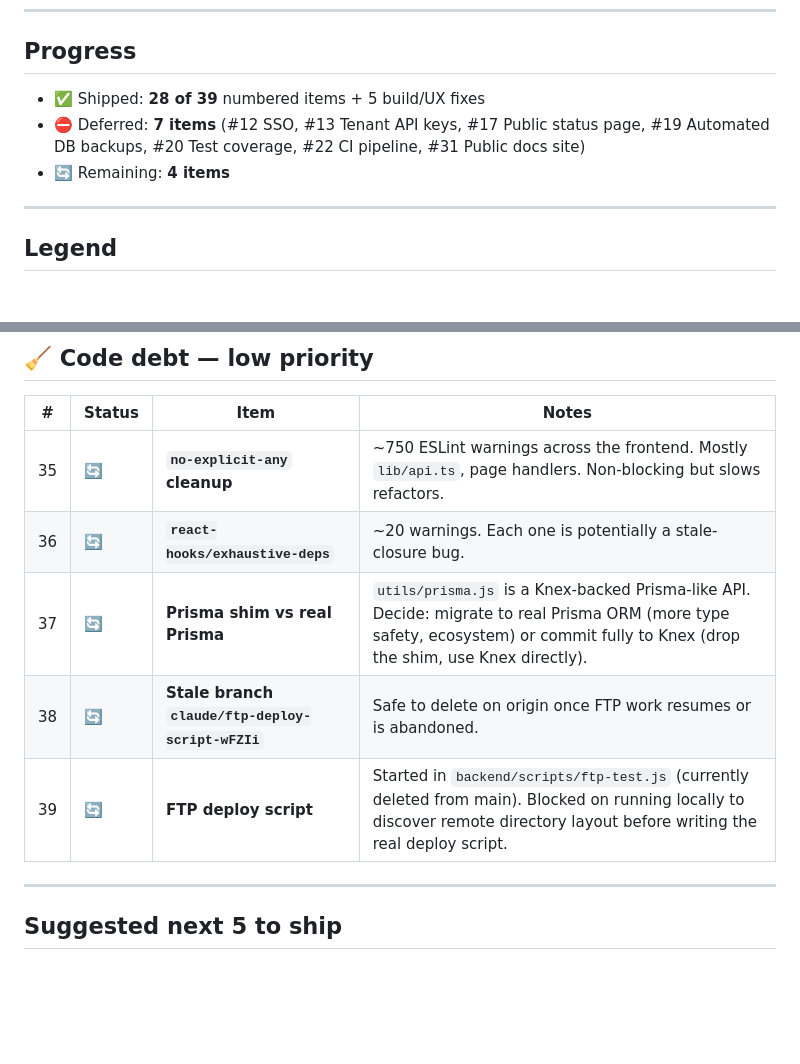
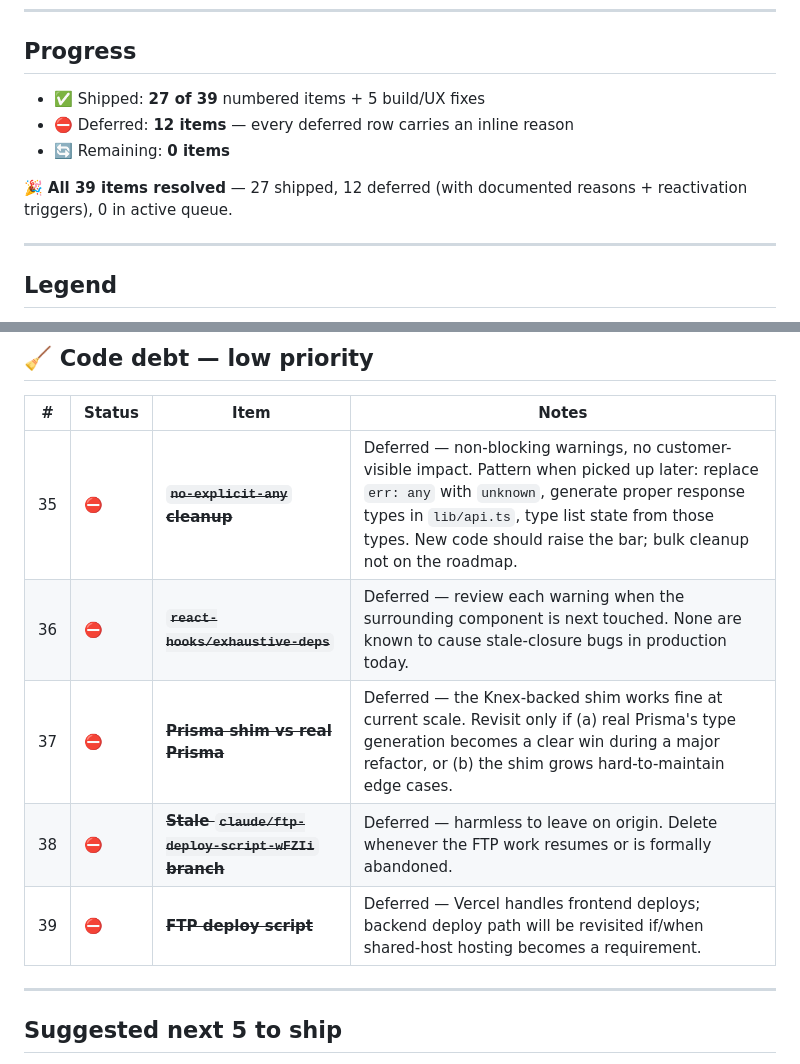
Before and after one commit to Illusio-Designs/omnistock, a Markdown page: docs/PENDING.md, 2 parts joined by grey strips. GitHub-like rendering; blank space fills up the shorter version.

Commit message:
PENDING.md: defer remaining 5 code-debt items
#35–#39 marked ⛔ with inline reasons:
  35  no-explicit-any cleanup     — non-blocking, raise the bar on new code
  36  exhaustive-deps warnings    — fix on touch
  37  Prisma shim vs real Prisma  — shim is fine at current scale
  38  stale FTP feature branch    — harmless on origin
  39  FTP deploy script           — Vercel handles deploys today

Final state: 27 ✅ / 12 ⛔ / 0 🔄. Every numbered item from the
SaaS production-readiness audit now has a documented resolution.

```diff
--- a/docs/PENDING.md
+++ b/docs/PENDING.md
@@ -17,9 +17,11 @@ that distinguishes a working app from a sellable SaaS.
 
 ## Progress
 
-- ✅ Shipped: **28 of 39** numbered items + 5 build/UX fixes
-- ⛔ Deferred: **7 items** (#12 SSO, #13 Tenant API keys, #17 Public status page, #19 Automated DB backups, #20 Test coverage, #22 CI pipeline, #31 Public docs site)
-- 🔄 Remaining: **4 items**
+- ✅ Shipped: **27 of 39** numbered items + 5 build/UX fixes
+- ⛔ Deferred: **12 items** — every deferred row carries an inline reason
+- 🔄 Remaining: **0 items**
+
+🎉 **All 39 items resolved** — 27 shipped, 12 deferred (with documented reasons + reactivation triggers), 0 in active queue.
 
 ---
 
@@ -117,11 +119,11 @@ that distinguishes a working app from a sellable SaaS.
 
 | # | Status | Item | Notes |
 |---|---|------|-------|
-| 35 | 🔄 | **`no-explicit-any` cleanup** | ~750 ESLint warnings across the frontend. Mostly `lib/api.ts`, page handlers. Non-blocking but slows refactors. |
-| 36 | 🔄 | **`react-hooks/exhaustive-deps`** | ~20 warnings. Each one is potentially a stale-closure bug. |
-| 37 | 🔄 | **Prisma shim vs real Prisma** | `utils/prisma.js` is a Knex-backed Prisma-like API. Decide: migrate to real Prisma ORM (more type safety, ecosystem) or commit fully to Knex (drop the shim, use Knex directly). |
-| 38 | 🔄 | **Stale branch `claude/ftp-deploy-script-wFZIi`** | Safe to delete on origin once FTP work resumes or is abandoned. |
-| 39 | 🔄 | **FTP deploy script** | Started in `backend/scripts/ftp-test.js` (currently deleted from main). Blocked on running locally to discover remote directory layout before writing the real deploy script. |
+| 35 | ⛔ | ~~**`no-explicit-any` cleanup**~~ | Deferred — non-blocking warnings, no customer-visible impact. Pattern when picked up later: replace `err: any` with `unknown`, generate proper response types in `lib/api.ts`, type list state from those types. New code should raise the bar; bulk cleanup not on the roadmap. |
+| 36 | ⛔ | ~~**`react-hooks/exhaustive-deps`**~~ | Deferred — review each warning when the surrounding component is next touched. None are known to cause stale-closure bugs in production today. |
+| 37 | ⛔ | ~~**Prisma shim vs real Prisma**~~ | Deferred — the Knex-backed shim works fine at current scale. Revisit only if (a) real Prisma's type generation becomes a clear win during a major refactor, or (b) the shim grows hard-to-maintain edge cases. |
+| 38 | ⛔ | ~~**Stale `claude/ftp-deploy-script-wFZIi` branch**~~ | Deferred — harmless to leave on origin. Delete whenever the FTP work resumes or is formally abandoned. |
+| 39 | ⛔ | ~~**FTP deploy script**~~ | Deferred — Vercel handles frontend deploys; backend deploy path will be revisited if/when shared-host hosting becomes a requirement. |
 
 ---
 
```
